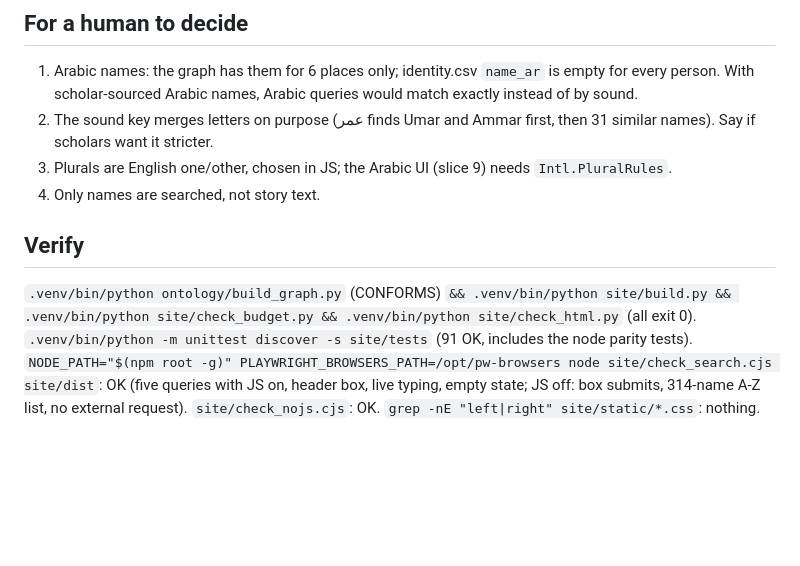
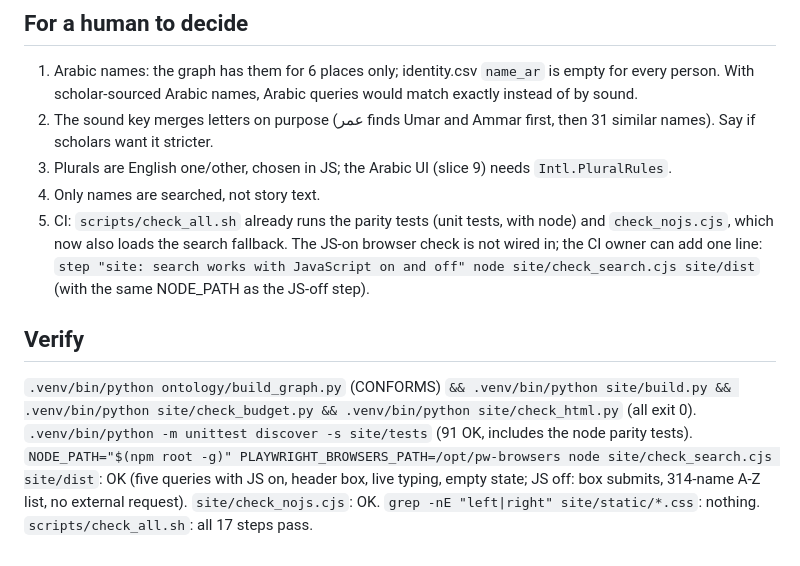
Before and after one commit to thajudeenUrbane/al-marsad, a Markdown page: docs/handover/slice-2b.md, the part around the change. Rendered like a GitHub page; blank space fills up the shorter version.

Commit message:
Slice 2b handover: CI coverage and the one line left for the CI owner
Co-Authored-By: Claude Opus 5.5 <noreply@anthropic.com>
Claude-Session: https://claude.ai/code/session_01EbeK4zbgeZZ2BG7bPF3LPF

```diff
--- a/docs/handover/slice-2b.md
+++ b/docs/handover/slice-2b.md
@@ -29,8 +29,9 @@ al- now assimilates before a sun letter in every label, not only scholarly ones:
 2. The sound key merges letters on purpose (عمر finds Umar and Ammar first, then 31 similar names). Say if scholars want it stricter.
 3. Plurals are English one/other, chosen in JS; the Arabic UI (slice 9) needs `Intl.PluralRules`.
 4. Only names are searched, not story text.
+5. CI: `scripts/check_all.sh` already runs the parity tests (unit tests, with node) and `check_nojs.cjs`, which now also loads the search fallback. The JS-on browser check is not wired in; the CI owner can add one line: `step "site: search works with JavaScript on and off" node site/check_search.cjs site/dist` (with the same NODE_PATH as the JS-off step).
 
 ## Verify
 `.venv/bin/python ontology/build_graph.py` (CONFORMS) `&& .venv/bin/python site/build.py && .venv/bin/python site/check_budget.py && .venv/bin/python site/check_html.py` (all exit 0).
 `.venv/bin/python -m unittest discover -s site/tests` (91 OK, includes the node parity tests).
-`NODE_PATH="$(npm root -g)" PLAYWRIGHT_BROWSERS_PATH=/opt/pw-browsers node site/check_search.cjs site/dist`: OK (five queries with JS on, header box, live typing, empty state; JS off: box submits, 314-name A-Z list, no external request). `site/check_nojs.cjs`: OK. `grep -nE "left|right" site/static/*.css`: nothing.
+`NODE_PATH="$(npm root -g)" PLAYWRIGHT_BROWSERS_PATH=/opt/pw-browsers node site/check_search.cjs site/dist`: OK (five queries with JS on, header box, live typing, empty state; JS off: box submits, 314-name A-Z list, no external request). `site/check_nojs.cjs`: OK. `grep -nE "left|right" site/static/*.css`: nothing. `scripts/check_all.sh`: all 17 steps pass.
```
